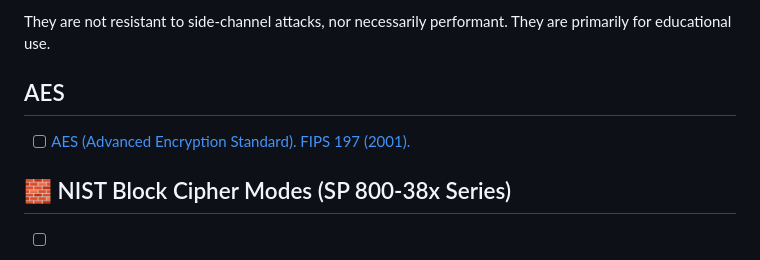
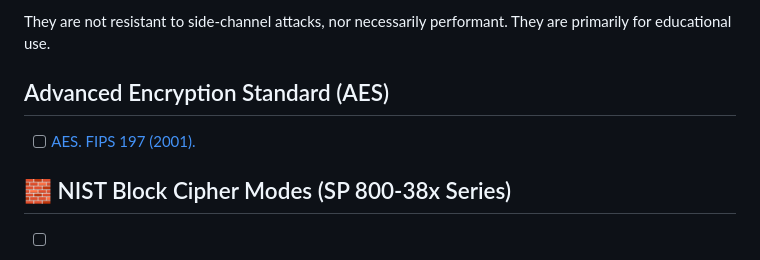
Before and after one commit to jacksonwalters/aes-block-cipher-modes, a Markdown page: README.md, the part around the change. GitHub-like rendering.

Commit message:
rename AES to avoid link duplication

```diff
--- a/README.md
+++ b/README.md
@@ -4,9 +4,9 @@ This repository implements several cryptographic standards in the C programming
 
 They are not resistant to side-channel attacks, nor necessarily performant. They are primarily for educational use.
 
-## AES
+## Advanced Encryption Standard (AES)
 
-- [ ] [AES (Advanced Encryption Standard). FIPS 197 (2001).](#aes)
+- [ ] [AES. FIPS 197 (2001).](#aes)
 
 ## 🧱 NIST Block Cipher Modes (SP 800-38x Series)
 
```
